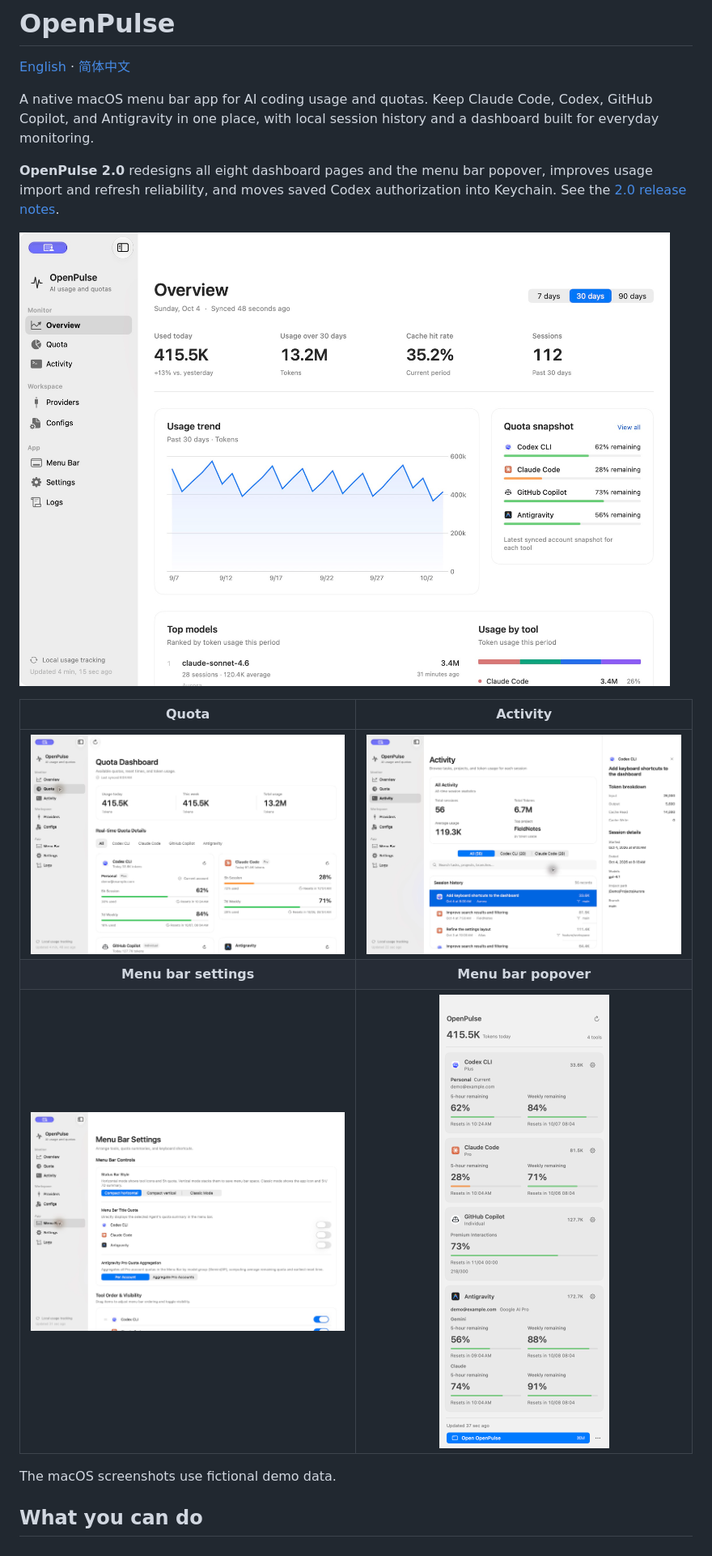
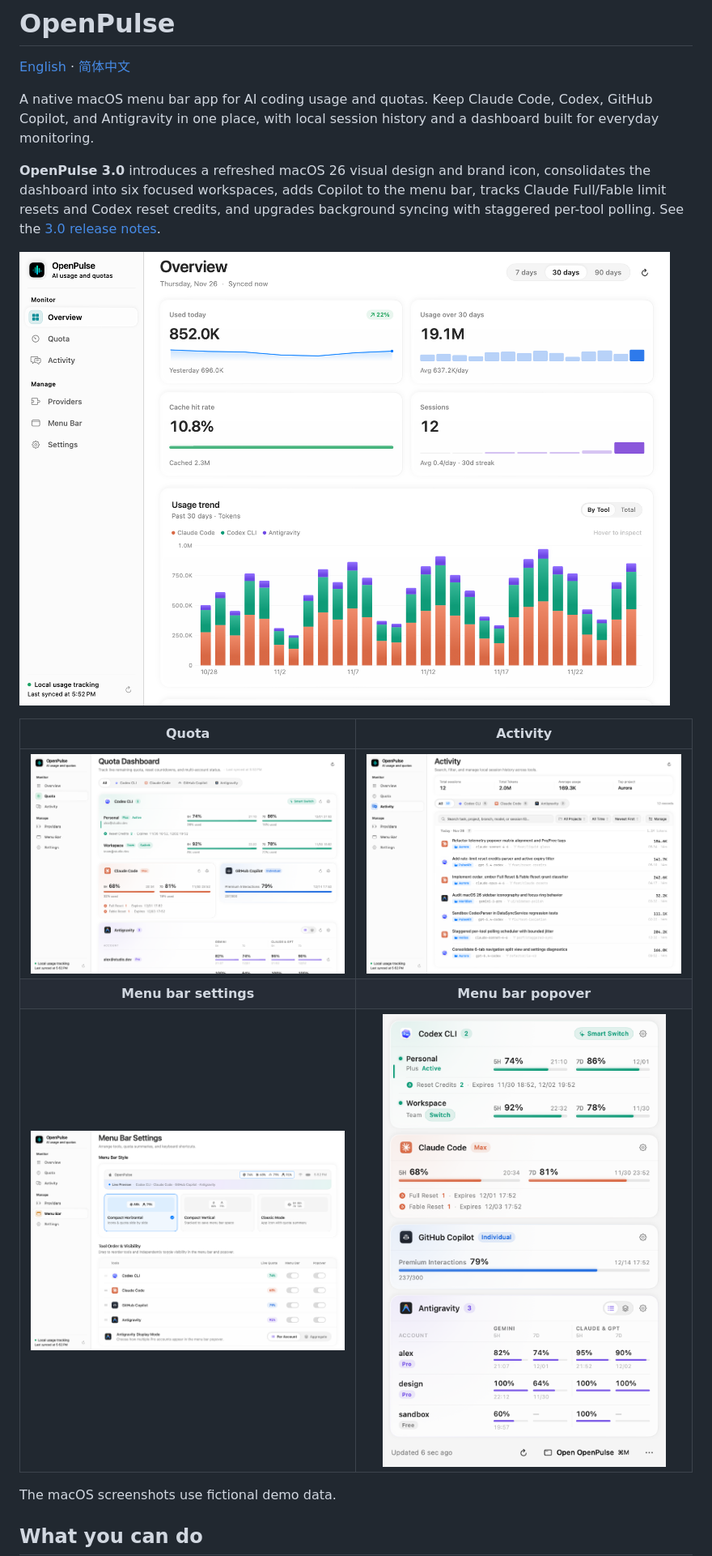
Before and after one commit to fanyu/OpenPulse, a Markdown page: README.md, the part around one of its changes. Shown at 81% size. Drawn GitHub-style; pictures changed too: docs/screenshot-dashboard-activity.png, docs/screenshot-dashboard-overview.png, docs/screenshot-dashboard-quota.png.

Commit message:
release: v3.0.0

```diff
--- a/README.md
+++ b/README.md
@@ -4,5 +4,5 @@
 
 A native macOS menu bar app for AI coding usage and quotas. Keep Claude Code, Codex, GitHub Copilot, and Antigravity in one place, with local session history and a dashboard built for everyday monitoring.
 
-**OpenPulse 2.0** redesigns all eight dashboard pages and the menu bar popover, improves usage import and refresh reliability, and moves saved Codex authorization into Keychain. See the [2.0 release notes](docs/releases/v2.0.0.md).
+**OpenPulse 3.0** introduces a refreshed macOS 26 visual design and brand icon, consolidates the dashboard into six focused workspaces, adds Copilot to the menu bar, tracks Claude Full/Fable limit resets and Codex reset credits, and upgrades background syncing with staggered per-tool polling. See the [3.0 release notes](docs/releases/v3.0.0.md).
 
```
Also changed, not shown: other parts of README.md (+4 -4 lines), docs/releases/v3.0.0.md (added, +63 -0 lines), 4 other files.
